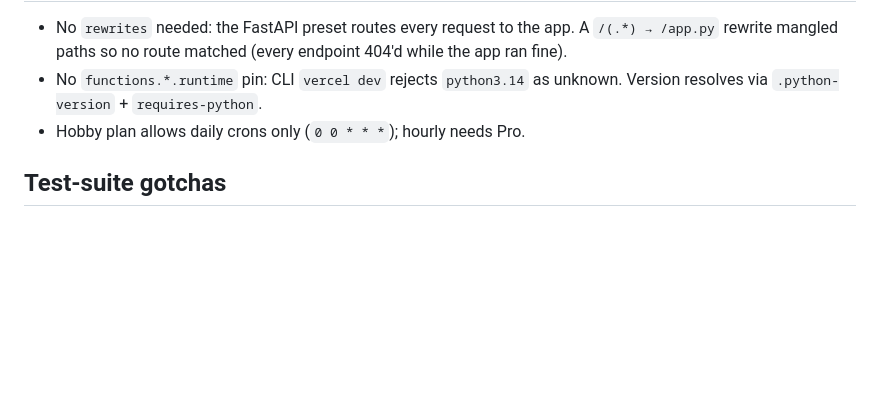
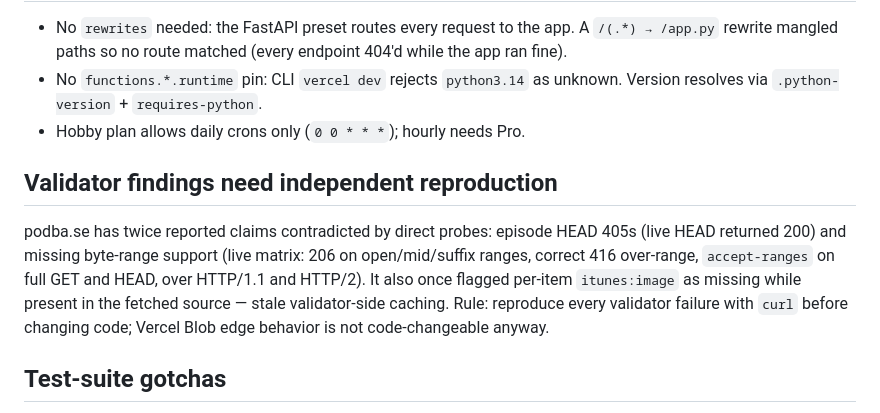
Before and after one commit to manivaradarajan/garmin-personal-podcasts, a Markdown page: LESSONS.md, the part around the change. Drawn GitHub-style; blank space fills up the shorter version.

Commit message:
Document validator reproduction rule

```diff
--- a/LESSONS.md
+++ b/LESSONS.md
@@ -92,6 +92,17 @@ pydantic-settings defaults to `extra="forbid"` — every request 500'd.
   as unknown. Version resolves via `.python-version` + `requires-python`.
 - Hobby plan allows daily crons only (`0 0 * * *`); hourly needs Pro.
 
+## Validator findings need independent reproduction
+
+podba.se has twice reported claims contradicted by direct probes: episode
+HEAD 405s (live HEAD returned 200) and missing byte-range support (live
+matrix: 206 on open/mid/suffix ranges, correct 416 over-range,
+`accept-ranges` on full GET and HEAD, over HTTP/1.1 and HTTP/2). It also
+once flagged per-item `itunes:image` as missing while present in the
+fetched source — stale validator-side caching. Rule: reproduce every
+validator failure with `curl` before changing code; Vercel Blob edge
+behavior is not code-changeable anyway.
+
 ## Test-suite gotchas
 
 - Tampering the **last** base64 character of a signed cookie is sometimes
```
